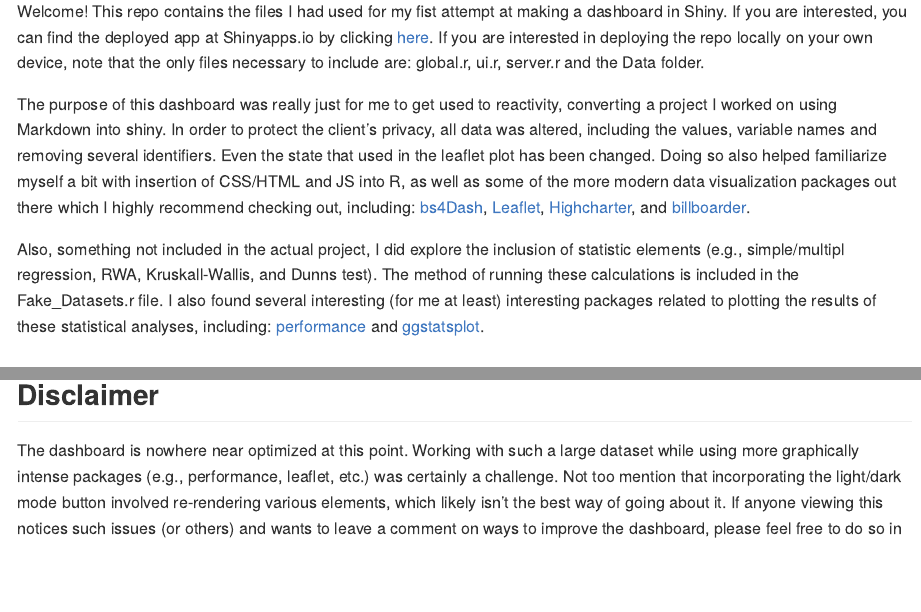
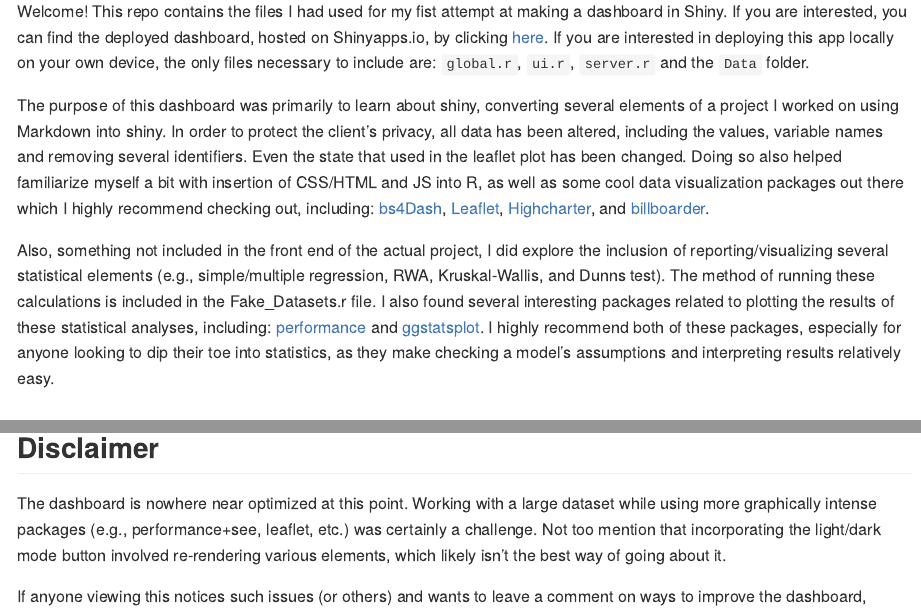
Before and after one commit to PatrickGreen93/MyApp, an R Markdown document (README.Rmd): the page in a window 1100 px wide, from 200 px down, and a second part further down, joined at a grey line. The pictures show the output file README.md that the author committed with the source, drawn offline in the style of GitHub.

Commit message:
Proofreading

```diff
--- a/README.Rmd
+++ b/README.Rmd
@@ -9,11 +9,11 @@ knitr::opts_chunk$set(echo = TRUE)
 
 # Making a Dashboard in R Using bs4Dash
 
-Welcome! This repo contains the files I had used for my fist attempt at making a dashboard in Shiny. If you are interested, you can find the deployed app at Shinyapps.io by clicking [here](https://patrickgreen93.shinyapps.io/MyApp/). If you are interested in deploying the repo locally on your own device, note that the only files necessary to include are: global.r, ui.r, server.r and the Data folder.
+Welcome! This repo contains the files I had used for my fist attempt at making a dashboard in Shiny. If you are interested, you can find the deployed dashboard, hosted on Shinyapps.io, by clicking [here](https://patrickgreen93.shinyapps.io/MyApp/). If you are interested in deploying this app locally on your own device, the only files necessary to include are: `global.r`, `ui.r`, `server.r` and the `Data` folder.
 
-The purpose of this dashboard was really just for me to get used to reactivity, converting a project I worked on using Markdown into shiny. In order to protect the client's privacy, all data was altered, including the values, variable names and removing several identifiers. Even the state that used in the leaflet plot has been changed. Doing so also helped familiarize myself a bit with insertion of CSS/HTML and JS into R, as well as some of the more modern data visualization packages out there which I highly recommend checking out, including: [bs4Dash](https://github.com/RinteRface/bs4Dash), [Leaflet](https://github.com/rstudio/leaflet), [Highcharter](https://github.com/jbkunst/highcharter), and [billboarder](https://github.com/dreamRs/billboarder).
+The purpose of this dashboard was primarily to learn about shiny, converting several elements of a project I worked on using Markdown into shiny. In order to protect the client's privacy, all data has been altered, including the values, variable names and removing several identifiers. Even the state that used in the leaflet plot has been changed. Doing so also helped familiarize myself a bit with insertion of CSS/HTML and JS into R, as well as some cool data visualization packages out there which I highly recommend checking out, including: [bs4Dash](https://github.com/RinteRface/bs4Dash), [Leaflet](https://github.com/rstudio/leaflet), [Highcharter](https://github.com/jbkunst/highcharter), and [billboarder](https://github.com/dreamRs/billboarder).
 
-Also, something not included in the actual project, I did explore the inclusion of statistic elements (e.g., simple/multipl regression, RWA, Kruskall-Wallis, and Dunns test). The method of running these calculations is included in the Fake_Datasets.r file. I also found several interesting (for me at least) interesting packages related to plotting the results of these statistical analyses, including: [performance](https://github.com/easystats/performance) and [ggstatsplot](https://github.com/IndrajeetPatil/ggstatsplot).
+Also, something not included in the front end of the actual project, I did explore the inclusion of reporting/visualizing several statistical elements (e.g., simple/multiple regression, RWA, Kruskal-Wallis, and Dunns test). The method of running these calculations is included in the Fake_Datasets.r file. I also found several interesting packages related to plotting the results of these statistical analyses, including: [performance](https://github.com/easystats/performance) and [ggstatsplot](https://github.com/IndrajeetPatil/ggstatsplot). I highly recommend both of these packages, especially for anyone looking to dip their toe into statistics, as they make checking a model's assumptions and interpreting results relatively easy.
 
 
 ## Brief gif of content
@@ -24,4 +24,4 @@ knitr::include_graphics("misc/MyApp.gif")
 
 ## Disclaimer
 
-The dashboard is nowhere near optimized at this point. Working with such a large dataset while using more graphically intense packages (e.g., performance, leaflet, etc.) was certainly a challenge. Not too mention that incorporating the light/dark mode button involved re-rendering various elements, which likely isn't the best way of going about it. If anyone viewing this notices such issues (or others) and wants to leave a comment on ways to improve the dashboard, please feel free to do so in whatever form is most convenient to you (e.g., private message, issue, etc.). This project was an extension of a static dashboard made in markdown, so that I could learn shiny. Therefore, I'm more than happy to receive any form of feedback to further grow. Thanks!
+The dashboard is nowhere near optimized at this point. Working with a large dataset while using more graphically intense packages (e.g., performance+see, leaflet, etc.) was certainly a challenge. Not too mention that incorporating the light/dark mode button involved re-rendering various elements, which likely isn't the best way of going about it.
```
Also changed, not shown: README.md, README.Rmd (2 more changed lines).
